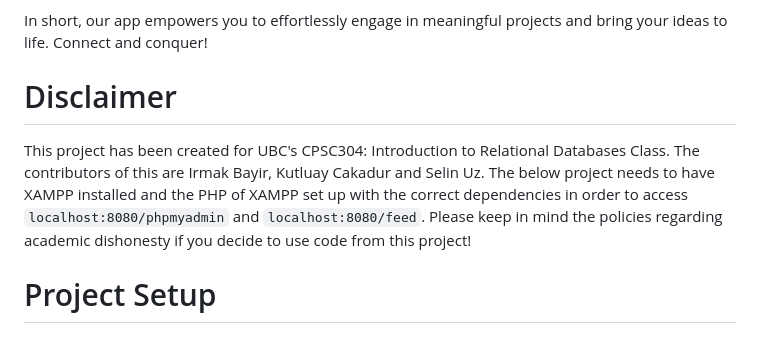
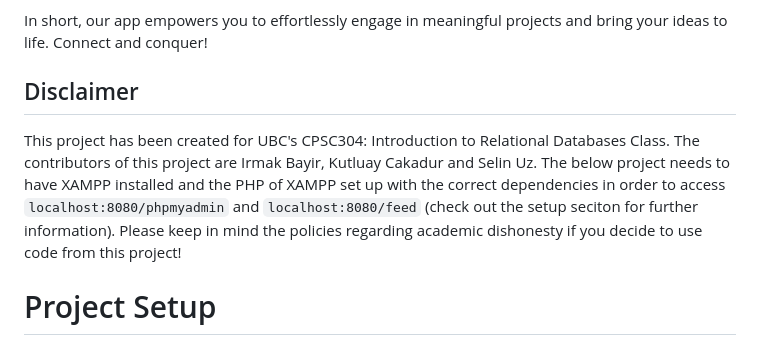
Before and after one commit to irmikimikmik/ProjectCollaboratorApp, a Markdown page: README.md, the part around the change. Drawn GitHub-style.

```diff
--- a/README.md
+++ b/README.md
@@ -6,9 +6,9 @@ By allowing the user select projects from their feed based on the role they are
 
 In short, our app empowers you to effortlessly engage in meaningful projects and bring your ideas to life. Connect and conquer!
 
-# Disclaimer
+## Disclaimer
 
-This project has been created for UBC's CPSC304: Introduction to Relational Databases Class. The contributors of this are Irmak Bayir, Kutluay Cakadur and Selin Uz. The below project needs to have XAMPP installed and the PHP of XAMPP set up with the correct dependencies in order to access `localhost:8080/phpmyadmin` and `localhost:8080/feed`. Please keep in mind the policies regarding academic dishonesty if you decide to use code from this project!
+This project has been created for UBC's CPSC304: Introduction to Relational Databases Class. The contributors of this project are Irmak Bayir, Kutluay Cakadur and Selin Uz. The below project needs to have XAMPP installed and the PHP of XAMPP set up with the correct dependencies in order to access `localhost:8080/phpmyadmin` and `localhost:8080/feed` (check out the setup seciton for further information). Please keep in mind the policies regarding academic dishonesty if you decide to use code from this project!
 
 # Project Setup
 
```
